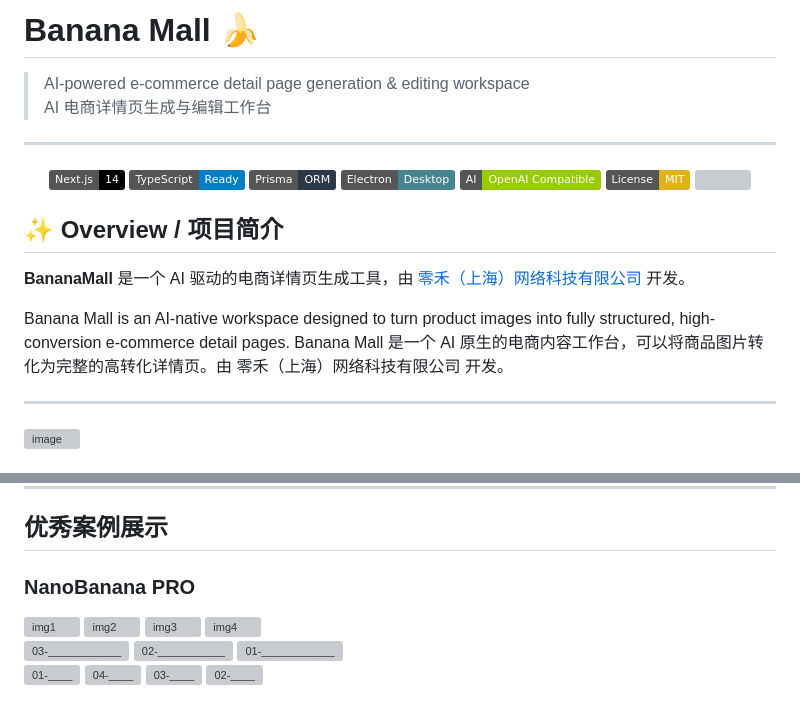
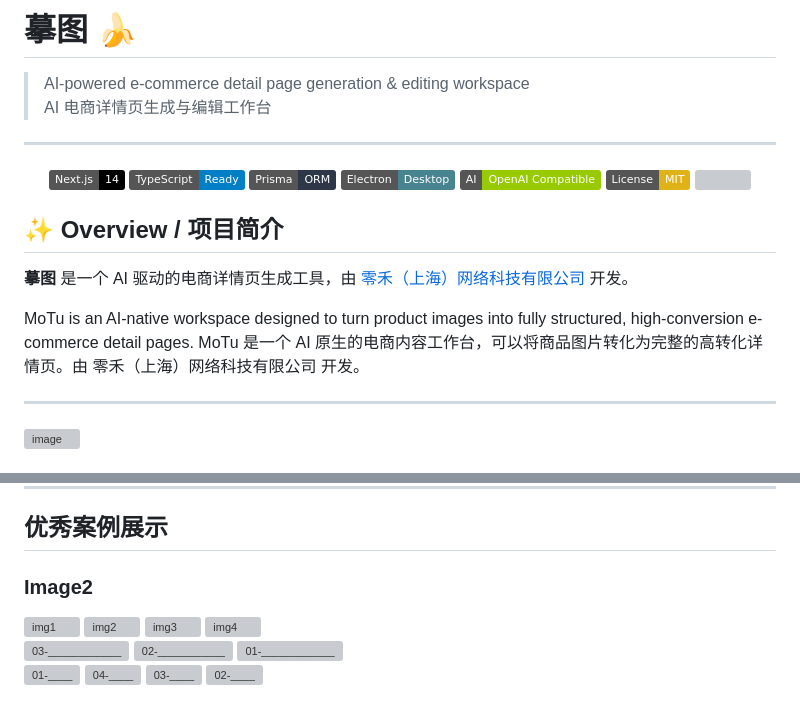
Before and after one commit to liyaow880715-afk/motu, a Markdown page: README.md, 2 parts joined by grey strips. Drawn GitHub-style; badges without logos; grey boxes are pictures that could not be loaded.

```diff
--- a/README.md
+++ b/README.md
@@ -1,4 +1,4 @@
-# Banana Mall 🍌
+# 摹图 🍌
 
 > AI-powered e-commerce detail page generation & editing workspace
 > AI 电商详情页生成与编辑工作台
@@ -17,10 +17,10 @@
 
 ## ✨ Overview / 项目简介
 
-**BananaMall** 是一个 AI 驱动的电商详情页生成工具，由 [零禾（上海）网络科技有限公司](https://mxinspire.com) 开发。
+**摹图** 是一个 AI 驱动的电商详情页生成工具，由 [零禾（上海）网络科技有限公司](https://mxinspire.com) 开发。
 
-Banana Mall is an AI-native workspace designed to turn product images into fully structured, high-conversion e-commerce detail pages.
-Banana Mall 是一个 AI 原生的电商内容工作台，可以将商品图片转化为完整的高转化详情页。由 零禾（上海）网络科技有限公司 开发。
+MoTu is an AI-native workspace designed to turn product images into fully structured, high-conversion e-commerce detail pages.
+MoTu 是一个 AI 原生的电商内容工作台，可以将商品图片转化为完整的高转化详情页。由 零禾（上海）网络科技有限公司 开发。
 
 ---
 
@@ -64,7 +64,7 @@ Banana Mall 是一个 AI 原生的电商内容工作台，可以将商品图片
 
 ---
 ## 优秀案例展示
-### NanoBanana PRO
+### Image2
 
 <div style="display: flex; gap: 10px; flex-wrap: wrap;">
   <img src="https://github.com/user-attachments/assets/4a90f7b2-6e2b-4dc2-bb05-d2b46d55b113" alt="img1" style="width: 24%;">
```
Also changed, not shown: other parts of README.md (+0 -23 lines).
